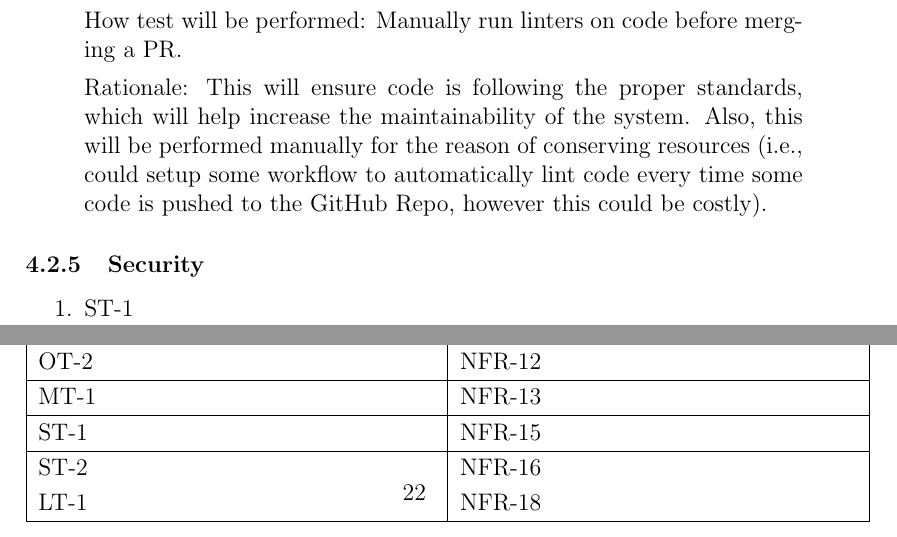
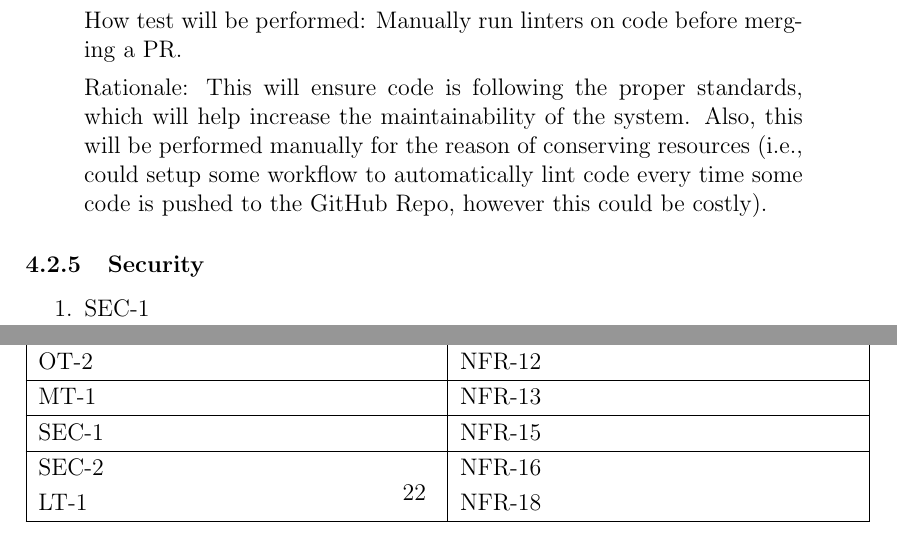
Before and after one commit to davimang/REACH, a LaTeX document (docs/VnVPlan/VnVPlan.tex): two parts of pages 24 and 27 of 33, joined at a grey line, cut so that both start at the same text. Compiled offline with pdfLaTeX.

Commit message:
Change ST from search to SEC from security

```diff
--- a/docs/VnVPlan/VnVPlan.tex
+++ b/docs/VnVPlan/VnVPlan.tex
@@ -730,5 +730,5 @@ code every time some code is pushed to the GitHub Repo, however this could be co
 
 \subsubsection {Security}
 \begin{enumerate}
-  \item{ST-1\\}
+  \item{SEC-1\\}
 
@@ -820,9 +820,9 @@ How test will be performed: Users are asked to input their search criteria, and
   \hline
  MT-1 & NFR-13\\
   \hline
- ST-1 & NFR-15\\
+ SEC-1 & NFR-15\\
   \hline
- ST-2 & NFR-16\\
+ SEC-2 & NFR-16\\
  LT-1 & NFR-18\\
   \hline
   \end{tabular}
```
Also changed, not shown: docs/VnVPlan/VnVPlan.pdf, docs/VnVPlan/VnVPlan.tex (2 more changed lines).
